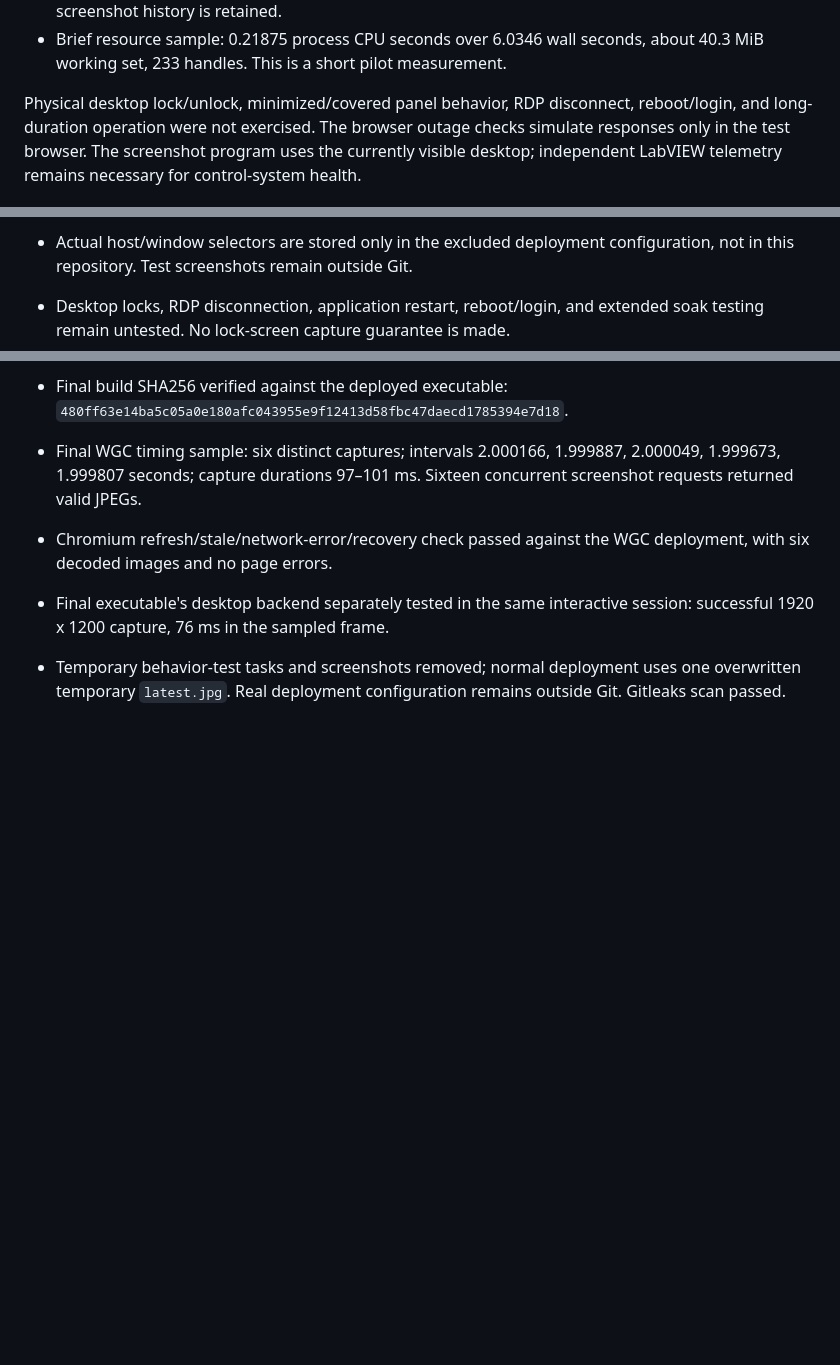
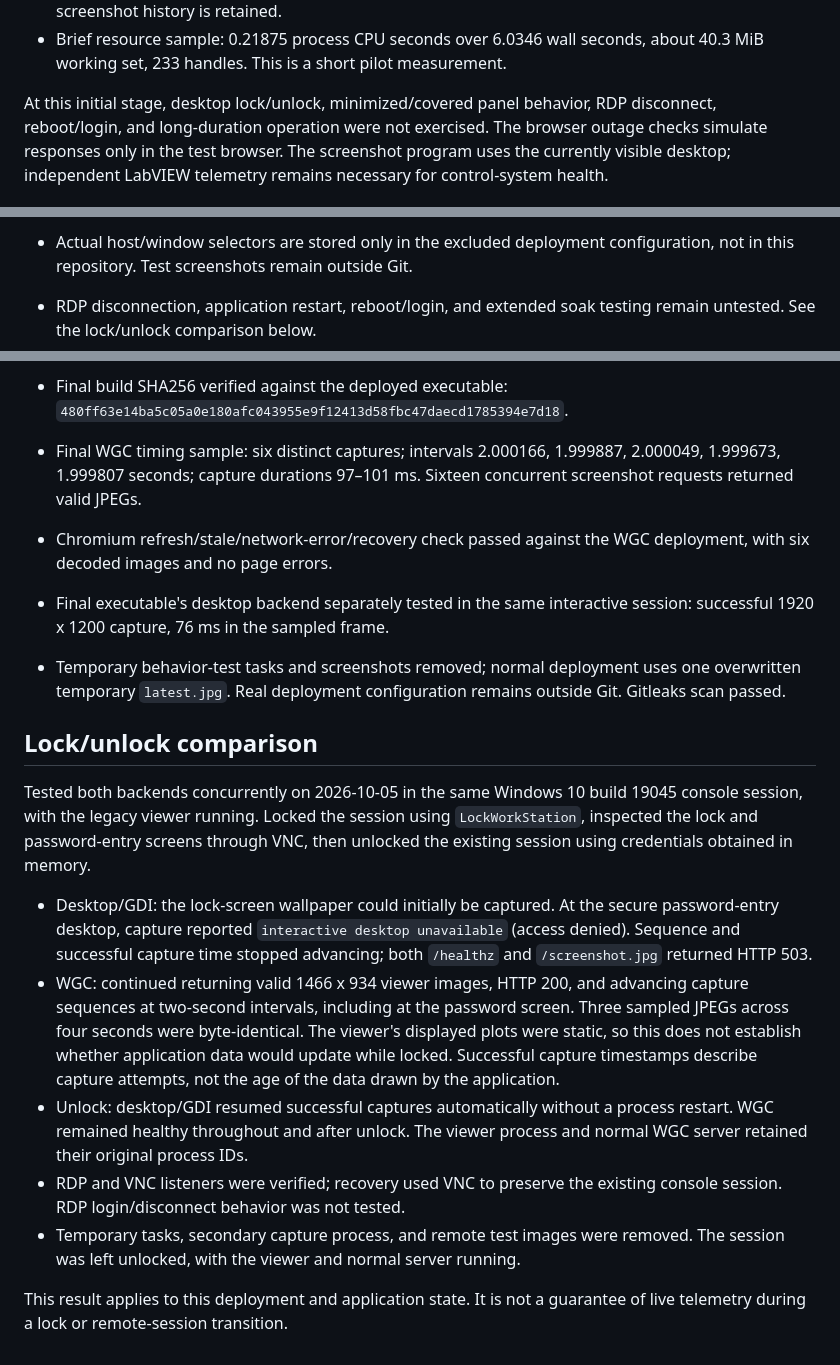
Before and after one commit to next-exp/sc-webserver, a Markdown page: TESTING.md, 3 parts joined by grey strips. Drawn GitHub-style; blank space fills up the shorter version.

Commit message:
Document Windows lock and unlock capture validation

```diff
--- a/TESTING.md
+++ b/TESTING.md
@@ -28,7 +28,7 @@ Initial desktop-backend validation on 2026-10-05, before WGC was added, at
 - Brief resource sample: 0.21875 process CPU seconds over 6.0346 wall seconds,
   about 40.3 MiB working set, 233 handles. This is a short pilot measurement.
 
-Physical desktop lock/unlock, minimized/covered panel behavior, RDP disconnect,
+At this initial stage, desktop lock/unlock, minimized/covered panel behavior, RDP disconnect,
 reboot/login, and long-duration operation were not exercised. The browser outage
 checks simulate responses only in the test browser. The screenshot program uses
 the currently visible desktop; independent LabVIEW telemetry remains necessary
@@ -54,8 +54,8 @@ external capture executable or runtime.
   that an application will render every hidden/offscreen region.
 - Actual host/window selectors are stored only in the excluded deployment
   configuration, not in this repository. Test screenshots remain outside Git.
-- Desktop locks, RDP disconnection, application restart, reboot/login, and extended
-  soak testing remain untested. No lock-screen capture guarantee is made.
+- RDP disconnection, application restart, reboot/login, and extended soak testing
+  remain untested. See the lock/unlock comparison below.
 
 - Final build SHA256 verified against the deployed executable:
   `480ff63e14ba5c05a0e180afc043955e9f12413d58fbc47daecd1785394e7d18`.
@@ -69,3 +69,31 @@ external capture executable or runtime.
 - Temporary behavior-test tasks and screenshots removed; normal deployment uses
   one overwritten temporary `latest.jpg`. Real deployment configuration remains
   outside Git. Gitleaks scan passed.
+
+## Lock/unlock comparison
+
+Tested both backends concurrently on 2026-10-05 in the same Windows 10 build
+19045 console session, with the legacy viewer running. Locked the session using
+`LockWorkStation`, inspected the lock and password-entry screens through VNC,
+then unlocked the existing session using credentials obtained in memory.
+
+- Desktop/GDI: the lock-screen wallpaper could initially be captured. At the
+  secure password-entry desktop, capture reported `interactive desktop
+  unavailable` (access denied). Sequence and successful capture time stopped
+  advancing; both `/healthz` and `/screenshot.jpg` returned HTTP 503.
+- WGC: continued returning valid 1466 x 934 viewer images, HTTP 200, and advancing
+  capture sequences at two-second intervals, including at the password screen.
+  Three sampled JPEGs across four seconds were byte-identical. The viewer's
+  displayed plots were static, so this does not establish whether application
+  data would update while locked. Successful capture timestamps describe capture
+  attempts, not the age of the data drawn by the application.
+- Unlock: desktop/GDI resumed successful captures automatically without a process
+  restart. WGC remained healthy throughout and after unlock. The viewer process
+  and normal WGC server retained their original process IDs.
+- RDP and VNC listeners were verified; recovery used VNC to preserve the existing
+  console session. RDP login/disconnect behavior was not tested.
+- Temporary tasks, secondary capture process, and remote test images were removed.
+  The session was left unlocked, with the viewer and normal server running.
+
+This result applies to this deployment and application state. It is not a
+guarantee of live telemetry during a lock or remote-session transition.
```
